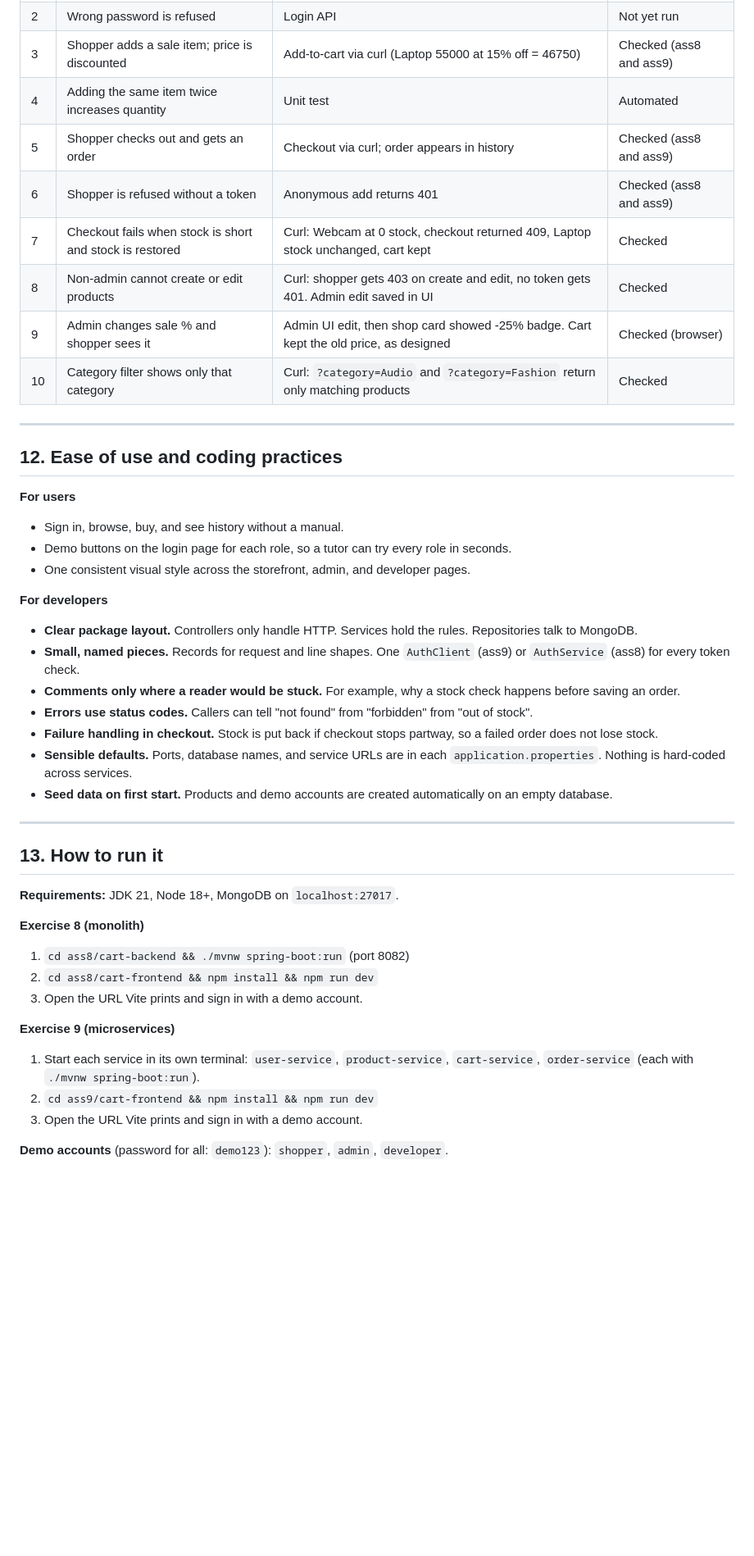
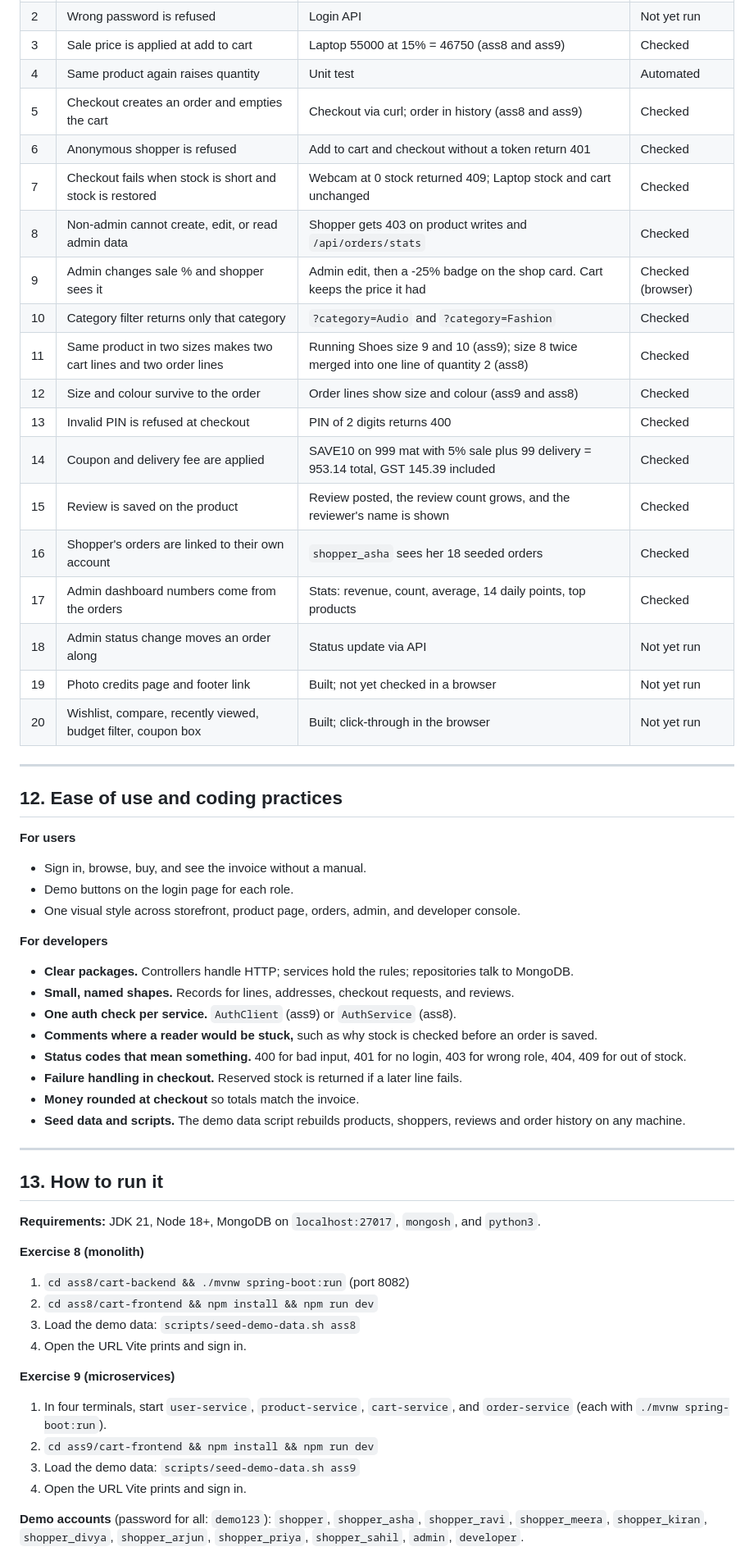
Before and after one commit to VijayaraaghavanKS/WAD-assign, a Markdown page: PITCH_DECK.md, the part around one of its changes. Shown at 82% size. GitHub-like rendering; blank space fills up the shorter version.

```diff
--- a/PITCH_DECK.md
+++ b/PITCH_DECK.md
@@ -228,46 +249,59 @@ The Developer page is for anyone who has to understand or change the system late
 | 2 | Wrong password is refused | Login API | Not yet run |
-| 3 | Shopper adds a sale item; price is discounted | Add-to-cart via curl (Laptop 55000 at 15% off = 46750) | Checked (ass8 and ass9) |
-| 4 | Adding the same item twice increases quantity | Unit test | Automated |
-| 5 | Shopper checks out and gets an order | Checkout via curl; order appears in history | Checked (ass8 and ass9) |
-| 6 | Shopper is refused without a token | Anonymous add returns 401 | Checked (ass8 and ass9) |
-| 7 | Checkout fails when stock is short and stock is restored | Curl: Webcam at 0 stock, checkout returned 409, Laptop stock unchanged, cart kept | Checked |
-| 8 | Non-admin cannot create or edit products | Curl: shopper gets 403 on create and edit, no token gets 401. Admin edit saved in UI | Checked |
-| 9 | Admin changes sale % and shopper sees it | Admin UI edit, then shop card showed -25% badge. Cart kept the old price, as designed | Checked (browser) |
-| 10 | Category filter shows only that category | Curl: `?category=Audio` and `?category=Fashion` return only matching products | Checked |
+| 3 | Sale price is applied at add to cart | Laptop 55000 at 15% = 46750 (ass8 and ass9) | Checked |
+| 4 | Same product again raises quantity | Unit test | Automated |
+| 5 | Checkout creates an order and empties the cart | Checkout via curl; order in history (ass8 and ass9) | Checked |
+| 6 | Anonymous shopper is refused | Add to cart and checkout without a token return 401 | Checked |
+| 7 | Checkout fails when stock is short and stock is restored | Webcam at 0 stock returned 409; Laptop stock and cart unchanged | Checked |
+| 8 | Non-admin cannot create, edit, or read admin data | Shopper gets 403 on product writes and `/api/orders/stats` | Checked |
+| 9 | Admin changes sale % and shopper sees it | Admin edit, then a -25% badge on the shop card. Cart keeps the price it had | Checked (browser) |
+| 10 | Category filter returns only that category | `?category=Audio` and `?category=Fashion` | Checked |
+| 11 | Same product in two sizes makes two cart lines and two order lines | Running Shoes size 9 and 10 (ass9); size 8 twice merged into one line of quantity 2 (ass8) | Checked |
+| 12 | Size and colour survive to the order | Order lines show size and colour (ass9 and ass8) | Checked |
+| 13 | Invalid PIN is refused at checkout | PIN of 2 digits returns 400 | Checked |
+| 14 | Coupon and delivery fee are applied | SAVE10 on 999 mat with 5% sale plus 99 delivery = 953.14 total, GST 145.39 included | Checked |
+| 15 | Review is saved on the product | Review posted, the review count grows, and the reviewer's name is shown | Checked |
+| 16 | Shopper's orders are linked to their own account | `shopper_asha` sees her 18 seeded orders | Checked |
+| 17 | Admin dashboard numbers come from the orders | Stats: revenue, count, average, 14 daily points, top products | Checked |
+| 18 | Admin status change moves an order along | Status update via API | Not yet run |
+| 19 | Photo credits page and footer link | Built; not yet checked in a browser | Not yet run |
+| 20 | Wishlist, compare, recently viewed, budget filter, coupon box | Built; click-through in the browser | Not yet run |
 
 ---
 
 ## 12. Ease of use and coding practices
 
 **For users**
-- Sign in, browse, buy, and see history without a manual.
-- Demo buttons on the login page for each role, so a tutor can try every role in seconds.
-- One consistent visual style across the storefront, admin, and developer pages.
+- Sign in, browse, buy, and see the invoice without a manual.
+- Demo buttons on the login page for each role.
+- One visual style across storefront, product page, orders, admin, and developer console.
 
 **For developers**
-- **Clear package layout.** Controllers only handle HTTP. Services hold the rules. Repositories talk to MongoDB.
-- **Small, named pieces.** Records for request and line shapes. One `AuthClient` (ass9) or `AuthService` (ass8) for every token check.
-- **Comments only where a reader would be stuck.** For example, why a stock check happens before saving an order.
-- **Errors use status codes.** Callers can tell "not found" from "forbidden" from "out of stock".
-- **Failure handling in checkout.** Stock is put back if checkout stops partway, so a failed order does not lose stock.
-- **Sensible defaults.** Ports, database names, and service URLs are in each `application.properties`. Nothing is hard-coded across services.
-- **Seed data on first start.** Products and demo accounts are created automatically on an empty database.
+- **Clear packages.** Controllers handle HTTP; services hold the rules; repositories talk to MongoDB.
+- **Small, named shapes.** Records for lines, addresses, checkout requests, and reviews.
+- **One auth check per service.** `AuthClient` (ass9) or `AuthService` (ass8).
+- **Comments where a reader would be stuck,** such as why stock is checked before an order is saved.
+- **Status codes that mean something.** 400 for bad input, 401 for no login, 403 for wrong role, 404, 409 for out of stock.
+- **Failure handling in checkout.** Reserved stock is returned if a later line fails.
+- **Money rounded at checkout** so totals match the invoice.
+- **Seed data and scripts.** The demo data script rebuilds products, shoppers, reviews and order history on any machine.
 
 ---
 
 ## 13. How to run it
 
-**Requirements:** JDK 21, Node 18+, MongoDB on `localhost:27017`.
+**Requirements:** JDK 21, Node 18+, MongoDB on `localhost:27017`, `mongosh`, and `python3`.
 
 **Exercise 8 (monolith)**
 1. `cd ass8/cart-backend && ./mvnw spring-boot:run` (port 8082)
 2. `cd ass8/cart-frontend && npm install && npm run dev`
-3. Open the URL Vite prints and sign in with a demo account.
+3. Load the demo data: `scripts/seed-demo-data.sh ass8`
+4. Open the URL Vite prints and sign in.
 
 **Exercise 9 (microservices)**
-1. Start each service in its own terminal: `user-service`, `product-service`, `cart-service`, `order-service` (each with `./mvnw spring-boot:run`).
+1. In four terminals, start `user-service`, `product-service`, `cart-service`, and `order-service` (each with `./mvnw spring-boot:run`).
 2. `cd ass9/cart-frontend && npm install && npm run dev`
-3. Open the URL Vite prints and sign in with a demo account.
+3. Load the demo data: `scripts/seed-demo-data.sh ass9`
+4. Open the URL Vite prints and sign in.
 
-**Demo accounts** (password for all: `demo123`): `shopper`, `admin`, `developer`.
+**Demo accounts** (password for all: `demo123`): `shopper`, `shopper_asha`, `shopper_ravi`, `shopper_meera`, `shopper_kiran`, `shopper_divya`, `shopper_arjun`, `shopper_priya`, `shopper_sahil`, `admin`, `developer`.
 
```
Also changed, not shown: other parts of PITCH_DECK.md (+130 -97 lines).
